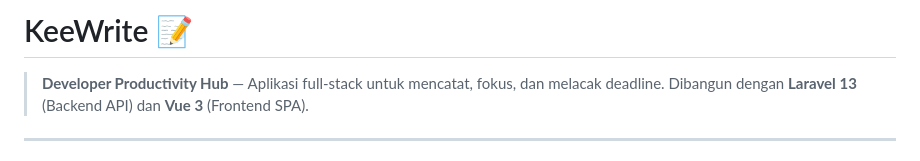
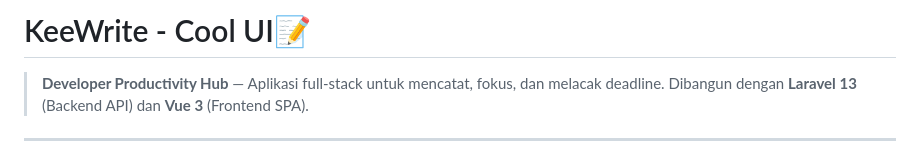
Before and after one commit to keefalegends/KeeWrite-Local-Dev, a Markdown page: README.md, the part around the change. GitHub-like rendering.

```diff
--- a/README.md
+++ b/README.md
@@ -1,4 +1,4 @@
-# KeeWrite 📝
+# KeeWrite - Cool UI📝
 
 > **Developer Productivity Hub** — Aplikasi full-stack untuk mencatat, fokus, dan melacak deadline. Dibangun dengan **Laravel 13** (Backend API) dan **Vue 3** (Frontend SPA).
 
```
